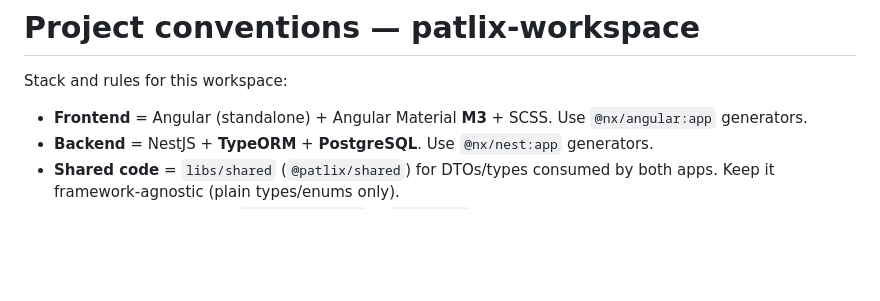
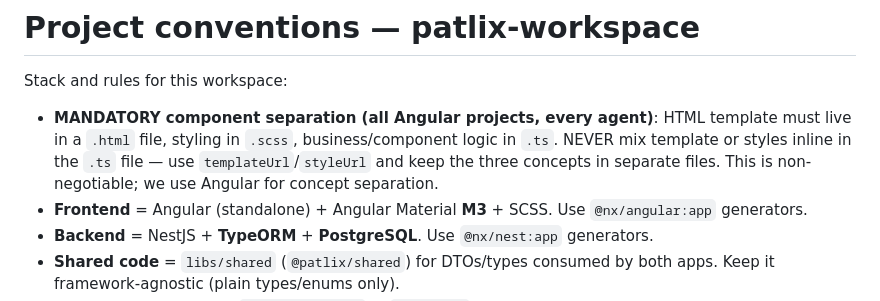
Before and after one commit to PatlixStudio/patlix-workspace, a Markdown page: AGENTS.md, the part around the change. Drawn GitHub-style; blank space fills up the shorter version.

Commit message:
chore: bump patlix-people (onboarding + global map + web split), aurel-dashboard (projects CRM), arkadion-web (:3001); add component-separation rule to AGENTS.md; drop stale pyc

```diff
--- a/AGENTS.md
+++ b/AGENTS.md
@@ -26,6 +26,7 @@
 
 Stack and rules for this workspace:
 
+- **MANDATORY component separation (all Angular projects, every agent)**: HTML template must live in a `.html` file, styling in `.scss`, business/component logic in `.ts`. NEVER mix template or styles inline in the `.ts` file — use `templateUrl`/`styleUrl` and keep the three concepts in separate files. This is non-negotiable; we use Angular for concept separation.
 - **Frontend** = Angular (standalone) + Angular Material **M3** + SCSS. Use `@nx/angular:app` generators.
 - **Backend** = NestJS + **TypeORM** + **PostgreSQL**. Use `@nx/nest:app` generators.
 - **Shared code** = `libs/shared` (`@patlix/shared`) for DTOs/types consumed by both apps. Keep it framework-agnostic (plain types/enums only).
```
